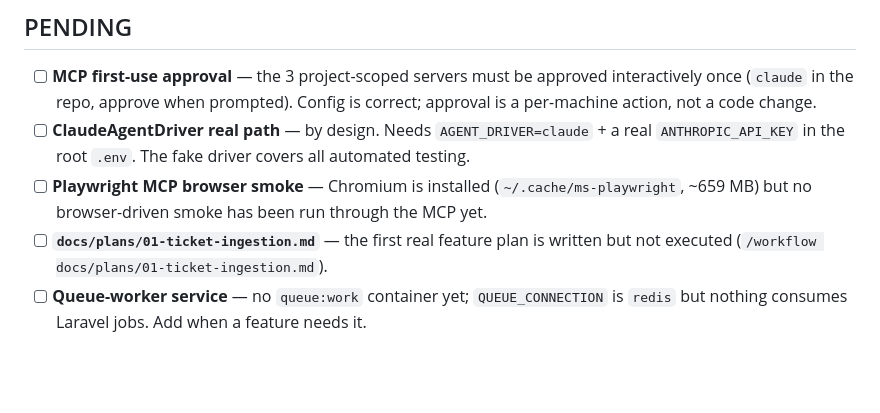
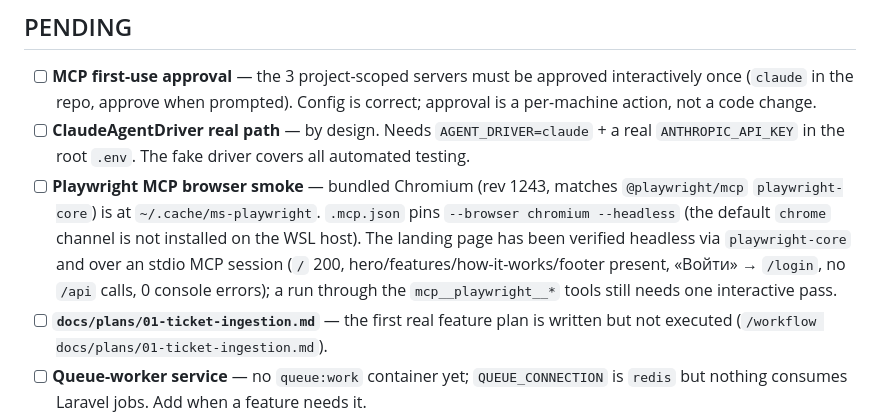
Before and after one commit to ONeal182/OpsPilot, a Markdown page: docs/STATUS.md, the part around the change. Drawn GitHub-style; blank space fills up the shorter version.

Commit message:
docs(status): refresh the Playwright MCP browser-smoke note
Carry forward the accurate wording from the feature/landing-page branch:
bundled Chromium rev 1243, .mcp.json pinned to --browser chromium
--headless, landing page verified headless via playwright-core and an
stdio MCP session; only a run through the mcp__playwright__* tools is
still pending.

Co-Authored-By: Claude Sonnet 5 <noreply@anthropic.com>
Claude-Session: https://claude.ai/code/session_01BnEdjuS4WgLs3F4HWAUZVt

```diff
--- a/docs/STATUS.md
+++ b/docs/STATUS.md
@@ -114,9 +114,14 @@ _(none)_
 - [ ] **ClaudeAgentDriver real path** — by design. Needs `AGENT_DRIVER=claude` +
       a real `ANTHROPIC_API_KEY` in the root `.env`. The fake driver covers all
       automated testing.
-- [ ] **Playwright MCP browser smoke** — Chromium is installed
-      (`~/.cache/ms-playwright`, ~659 MB) but no browser-driven smoke has been run
-      through the MCP yet.
+- [ ] **Playwright MCP browser smoke** — bundled Chromium (rev 1243, matches
+      `@playwright/mcp` `playwright-core`) is at `~/.cache/ms-playwright`.
+      `.mcp.json` pins `--browser chromium --headless` (the default `chrome`
+      channel is not installed on the WSL host). The landing page has been
+      verified headless via `playwright-core` and over an stdio MCP session
+      (`/` 200, hero/features/how-it-works/footer present, «Войти» → `/login`,
+      no `/api` calls, 0 console errors); a run through the `mcp__playwright__*`
+      tools still needs one interactive pass.
 - [ ] **`docs/plans/01-ticket-ingestion.md`** — the first real feature plan is
       written but not executed (`/workflow docs/plans/01-ticket-ingestion.md`).
 - [ ] **Queue-worker service** — no `queue:work` container yet; `QUEUE_CONNECTION`
```
